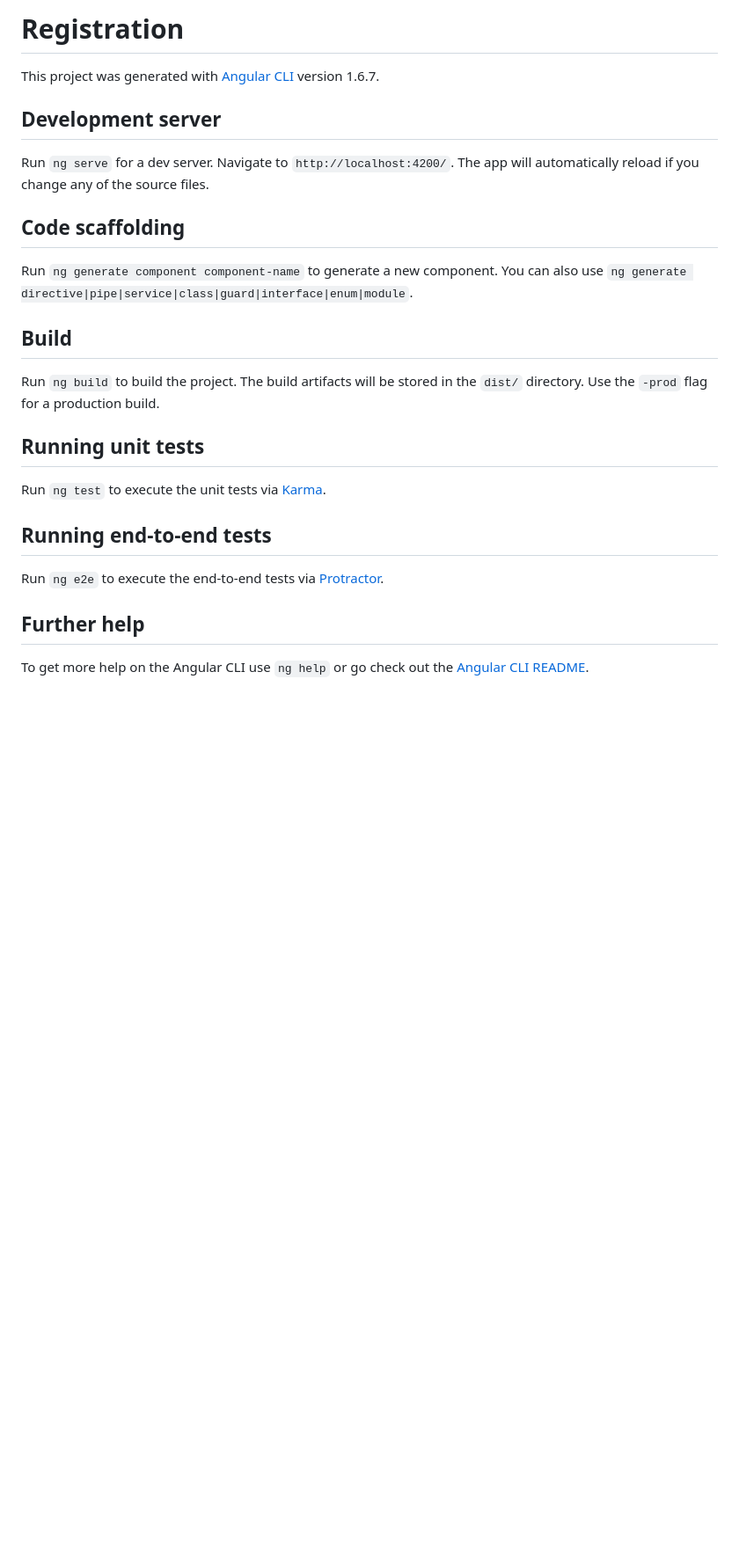
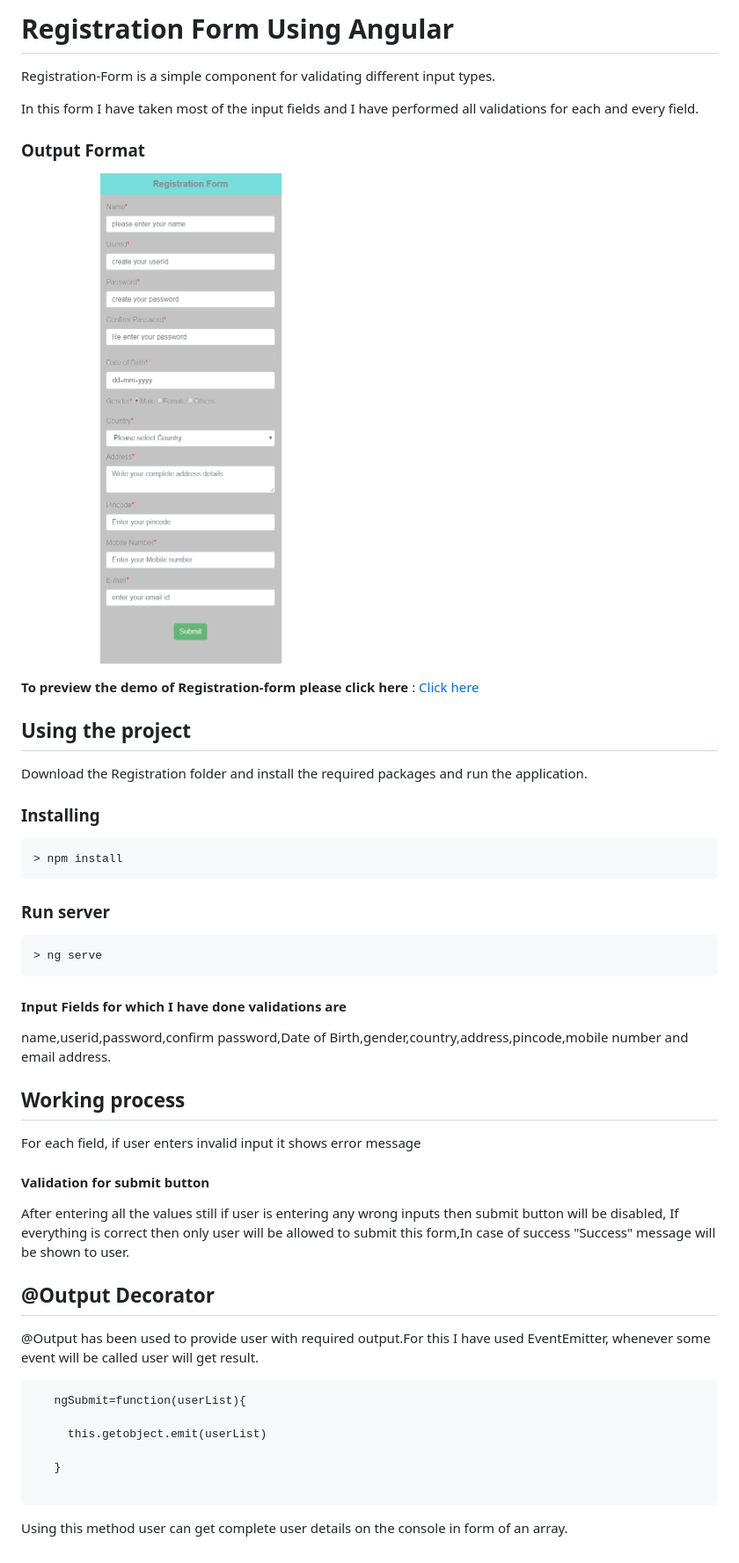
Before and after one commit to sachinmahajan817/Registration-Form, a Markdown page: README.md, the part around the change. Shown: that part at 88% size. Drawn GitHub-style; pictures changed too: finalImg.png (added); blank space fills up the shorter version.

````diff
--- a/README.md
+++ b/README.md
@@ -1,27 +1,54 @@
-# Registration
+# Registration Form Using Angular
 
-This project was generated with [Angular CLI](https://github.com/angular/angular-cli) version 1.6.7.
+Registration-Form is a simple component for validating different input types.
 
-## Development server
+In this form I have taken most of the input fields and I have performed all validations for each and every field.
 
-Run `ng serve` for a dev server. Navigate to `http://localhost:4200/`. The app will automatically reload if you change any of the source files.
+### Output Format
 
-## Code scaffolding
+ <p>
+  &nbsp;&nbsp;&nbsp;&nbsp;&nbsp;&nbsp;&nbsp;&nbsp;&nbsp;&nbsp;&nbsp;&nbsp;&nbsp;&nbsp;&nbsp;&nbsp;&nbsp;&nbsp;&nbsp;&nbsp;&nbsp;&nbsp;  <img alt="Registration-Form" src="/finalImg.png" class="img-responsive">
+ </p>
 
-Run `ng generate component component-name` to generate a new component. You can also use `ng generate directive|pipe|service|class|guard|interface|enum|module`.
+**To preview the demo of Registration-form please click here** : [Click here](https://angular-x66gqc-ichuxh.stackblitz.io)
 
-## Build
+## Using the project
 
-Run `ng build` to build the project. The build artifacts will be stored in the `dist/` directory. Use the `-prod` flag for a production build.
+Download the Registration folder and install the required packages and run the application.
 
-## Running unit tests
+### Installing
 
-Run `ng test` to execute the unit tests via [Karma](https://karma-runner.github.io).
+```
+> npm install
+```
 
-## Running end-to-end tests
+### Run server
 
-Run `ng e2e` to execute the end-to-end tests via [Protractor](http://www.protractortest.org/).
+```
+> ng serve
+```
 
-## Further help
 
-To get more help on the Angular CLI use `ng help` or go check out the [Angular CLI README](https://github.com/angular/angular-cli/blob/master/README.md).
+#### Input Fields for which I have done validations are
+
+name,userid,password,confirm password,Date of Birth,gender,country,address,pincode,mobile number and email address.
+
+## Working process
+
+For each field, if user enters invalid input it shows error message
+
+#### Validation for submit button
+After entering all the values still if user is entering any wrong inputs then submit button will be disabled, If everything is correct then only user will be allowed to submit this form,In case of success "Success" message will be shown to user.
+
+## @Output Decorator
+@Output has been used to provide user with required output.For this I have used EventEmitter, whenever some event will be called user will get result.
+```
+   ngSubmit=function(userList){
+
+     this.getobject.emit(userList)
+
+   }
+
+ ```
+
+Using this method user can get complete user details on the console in form of an array.
````
Also changed, not shown: 2 other files.
